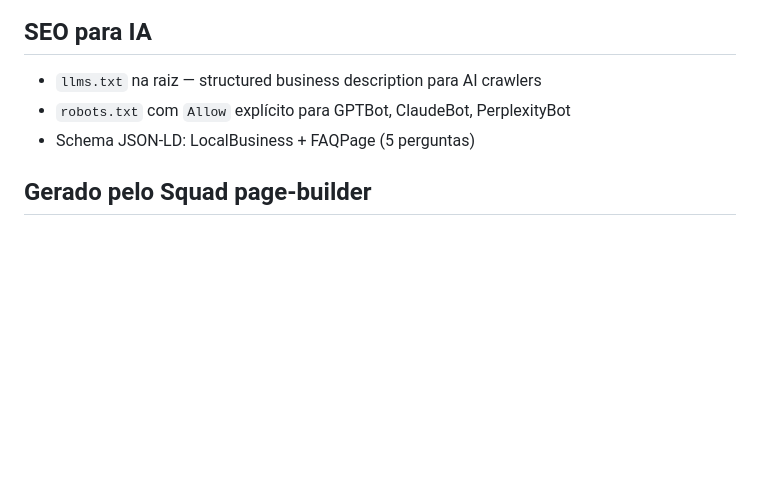
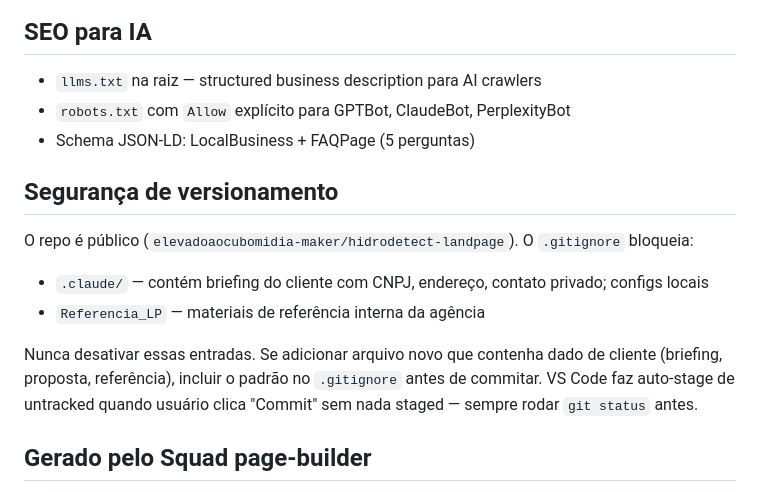
Before and after one commit to elevadoaocubomidia-maker/hidrodetect-landpage, a Markdown page: CLAUDE.md, the part around the change. GitHub-like rendering; blank space fills up the shorter version.

Commit message:
docs: adicionar seção de segurança de versionamento no CLAUDE.md
Documenta o motivo do .gitignore bloquear .claude/ e Referencia_LP
(dados sensíveis do cliente) e alerta sobre a armadilha do auto-stage
do VS Code em commits.

Co-Authored-By: Claude Opus 4.7 <noreply@anthropic.com>

```diff
--- a/CLAUDE.md
+++ b/CLAUDE.md
@@ -84,6 +84,14 @@ pnpm dev
 - `robots.txt` com `Allow` explícito para GPTBot, ClaudeBot, PerplexityBot
 - Schema JSON-LD: LocalBusiness + FAQPage (5 perguntas)
 
+## Segurança de versionamento
+
+O repo é público (`elevadoaocubomidia-maker/hidrodetect-landpage`). O `.gitignore` bloqueia:
+- `.claude/` — contém briefing do cliente com CNPJ, endereço, contato privado; configs locais
+- `Referencia_LP` — materiais de referência interna da agência
+
+Nunca desativar essas entradas. Se adicionar arquivo novo que contenha dado de cliente (briefing, proposta, referência), incluir o padrão no `.gitignore` antes de commitar. VS Code faz auto-stage de untracked quando usuário clica "Commit" sem nada staged — sempre rodar `git status` antes.
+
 ## Gerado pelo Squad page-builder
 
 Este site foi reconstruído pelo squad `page-builder` do Opensquad em 2026-04-08 (run: `2026-04-08-191514`). Output original em `d:/Estudos - Automações - IA - DEV/Elevado ao Cubo/SQUAD/squads/page-builder/output/2026-04-08-191514/`.
```
